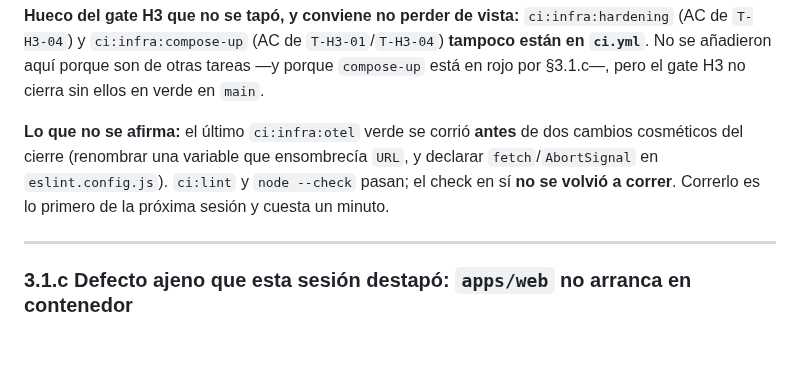
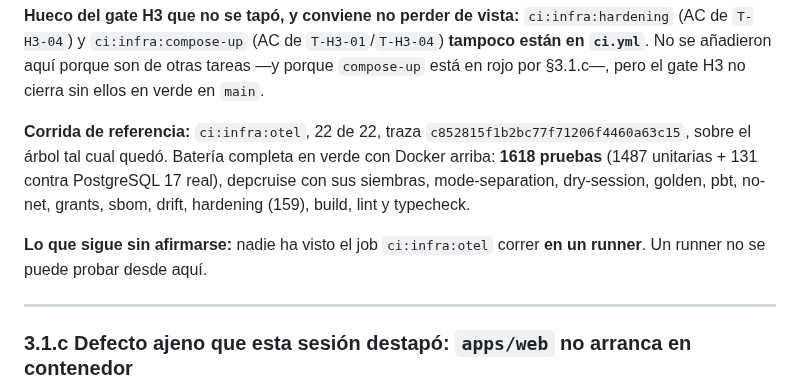
Before and after one commit to MEX-AmatsuMikaboshi/profe_ia, a Markdown page: docs/plan/HANDOFF.md, the part around the change. Rendered like a GitHub page; blank space fills up the shorter version.

Commit message:
docs: corrida de referencia de ci:infra:otel sobre el árbol final
22 de 22, traza c852815f1b2bc77f71206f4460a63c15, corrido después de los dos
cambios cosméticos del cierre y no antes. Batería completa en verde: 1618
pruebas (1487 unitarias + 131 contra PostgreSQL 17 real), depcruise con sus
siembras, mode-separation, dry-session, golden, pbt, no-net, grants, sbom,
drift, hardening en 159, build, lint y typecheck.

Sigue sin afirmarse que el job pase en un runner: eso no se puede probar desde
aquí.

Co-Authored-By: Claude Opus 5 <noreply@anthropic.com>

```diff
--- a/docs/plan/HANDOFF.md
+++ b/docs/plan/HANDOFF.md
@@ -299,10 +299,13 @@ del proceso; y que la derivación del alumno no aparece en ninguna parte de la s
 añadieron aquí porque son de otras tareas —y porque `compose-up` está en rojo por §3.1.c—, pero el
 gate H3 no cierra sin ellos en verde en `main`.
 
-**Lo que no se afirma:** el último `ci:infra:otel` verde se corrió **antes** de dos cambios cosméticos
-del cierre (renombrar una variable que ensombrecía `URL`, y declarar `fetch`/`AbortSignal` en
-`eslint.config.js`). `ci:lint` y `node --check` pasan; el check en sí **no se volvió a correr**.
-Correrlo es lo primero de la próxima sesión y cuesta un minuto.
+**Corrida de referencia:** `ci:infra:otel`, 22 de 22, traza `c852815f1b2bc77f71206f4460a63c15`, sobre
+el árbol tal cual quedó. Batería completa en verde con Docker arriba: **1618 pruebas** (1487
+unitarias + 131 contra PostgreSQL 17 real), depcruise con sus siembras, mode-separation, dry-session,
+golden, pbt, no-net, grants, sbom, drift, hardening (159), build, lint y typecheck.
+
+**Lo que sigue sin afirmarse:** nadie ha visto el job `ci:infra:otel` correr **en un runner**. Un
+runner no se puede probar desde aquí.
 
 ---
 
```
